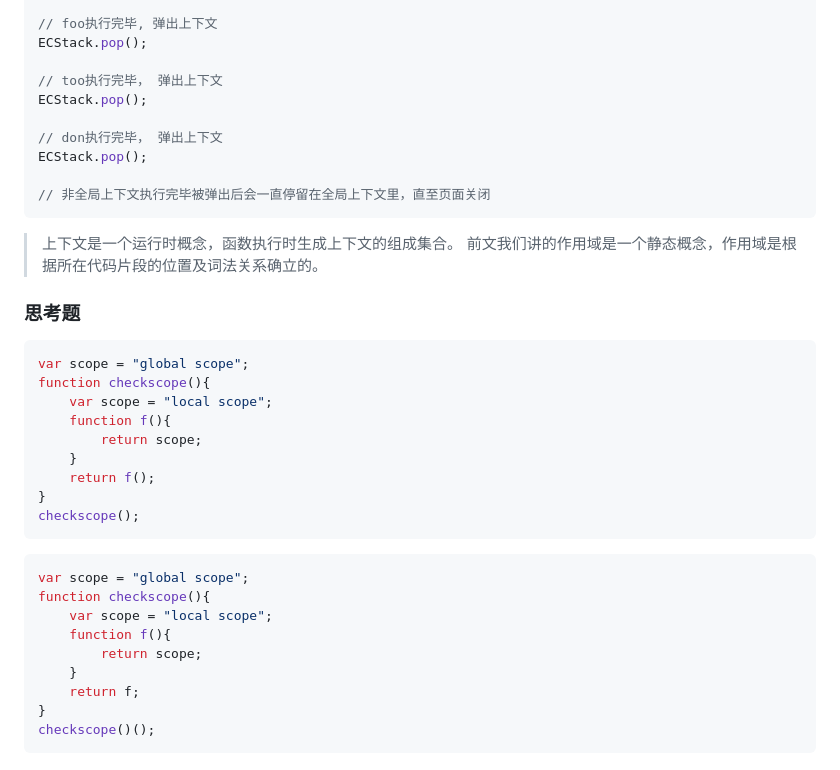
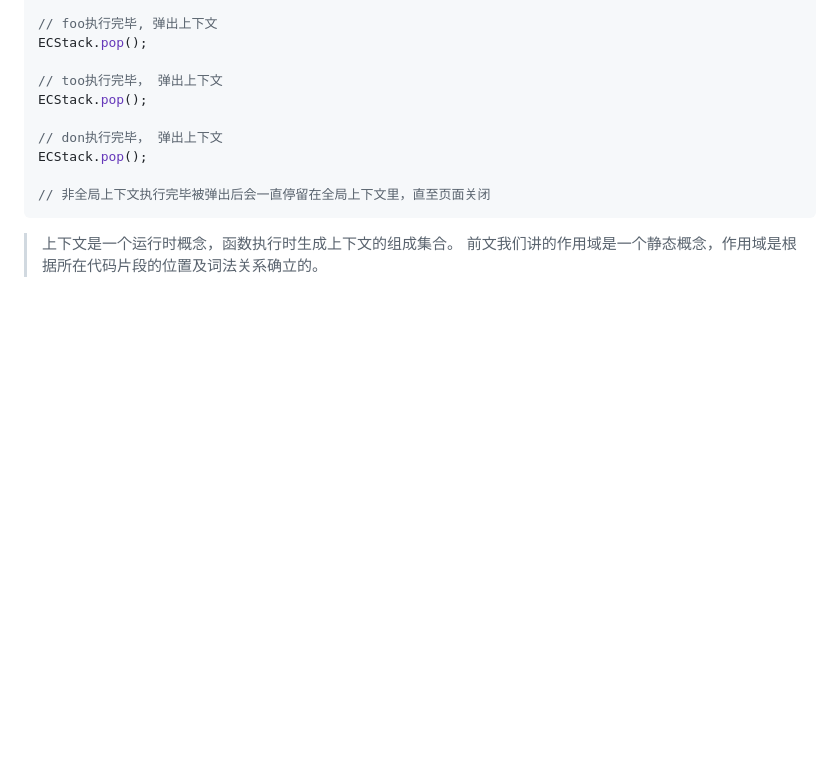
Before and after one commit to for7/Plist, a Markdown page: javascriptSchool/三、执行上下文.md, the part around the change printed below. GitHub-like rendering; blank space fills up the shorter version.

````diff
--- a/javascriptSchool/三、执行上下文.md
+++ b/javascriptSchool/三、执行上下文.md
@@ -111,31 +163,3 @@ ECStack.pop();
 ```
 
 >  上下文是一个运行时概念，函数执行时生成上下文的组成集合。 前文我们讲的作用域是一个静态概念，作用域是根据所在代码片段的位置及词法关系确立的。
-
-
-
-### 思考题
-
-```javascript
-var scope = "global scope";
-function checkscope(){
-    var scope = "local scope";
-    function f(){
-        return scope;
-    }
-    return f();
-}
-checkscope();
-```
-
-```javascript
-var scope = "global scope";
-function checkscope(){
-    var scope = "local scope";
-    function f(){
-        return scope;
-    }
-    return f;
-}
-checkscope()();
-```
````
Also changed, not shown: other parts of javascriptSchool/三、执行上下文.md (+63 -11 lines), javascriptSchool/上下文栈.png (added).
